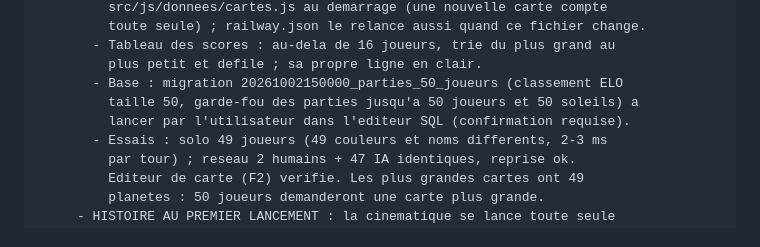
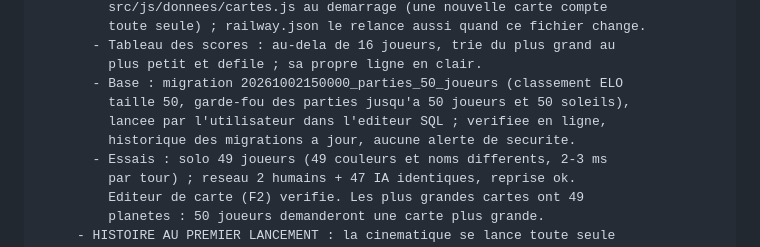
Before and after one commit to gadmy/nebula-conquest, a Markdown page: JOURNAL.md, the part around the change. GitHub-like rendering.

Commit message:
Journal : migration des parties a 50 joueurs appliquee et verifiee
Co-Authored-By: Claude Opus 5.5 <noreply@anthropic.com>
Claude-Session: https://claude.ai/code/session_01GzjCx7LCmgTBbgUA3JsvhX

```diff
--- a/JOURNAL.md
+++ b/JOURNAL.md
@@ -1723,8 +1723,9 @@ v9.7.9 | 2026-09-29 | (en cours) Reseau : identite des joueurs et classement
        - Tableau des scores : au-dela de 16 joueurs, trie du plus grand au
          plus petit et defile ; sa propre ligne en clair.
        - Base : migration 20261002150000_parties_50_joueurs (classement ELO
-         taille 50, garde-fou des parties jusqu'a 50 joueurs et 50 soleils) a
-         lancer par l'utilisateur dans l'editeur SQL (confirmation requise).
+         taille 50, garde-fou des parties jusqu'a 50 joueurs et 50 soleils),
+         lancee par l'utilisateur dans l'editeur SQL ; verifiee en ligne,
+         historique des migrations a jour, aucune alerte de securite.
        - Essais : solo 49 joueurs (49 couleurs et noms differents, 2-3 ms
          par tour) ; reseau 2 humains + 47 IA identiques, reprise ok.
          Editeur de carte (F2) verifie. Les plus grandes cartes ont 49
```
